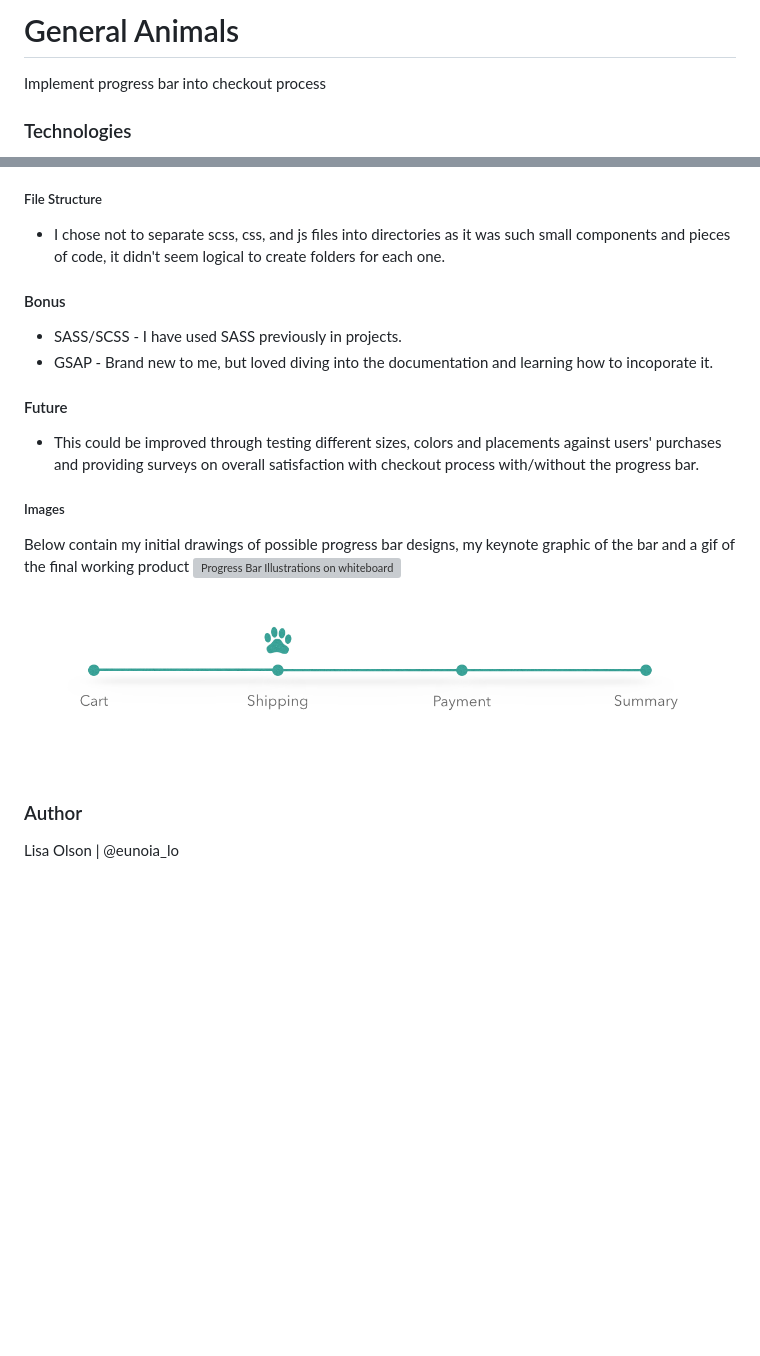
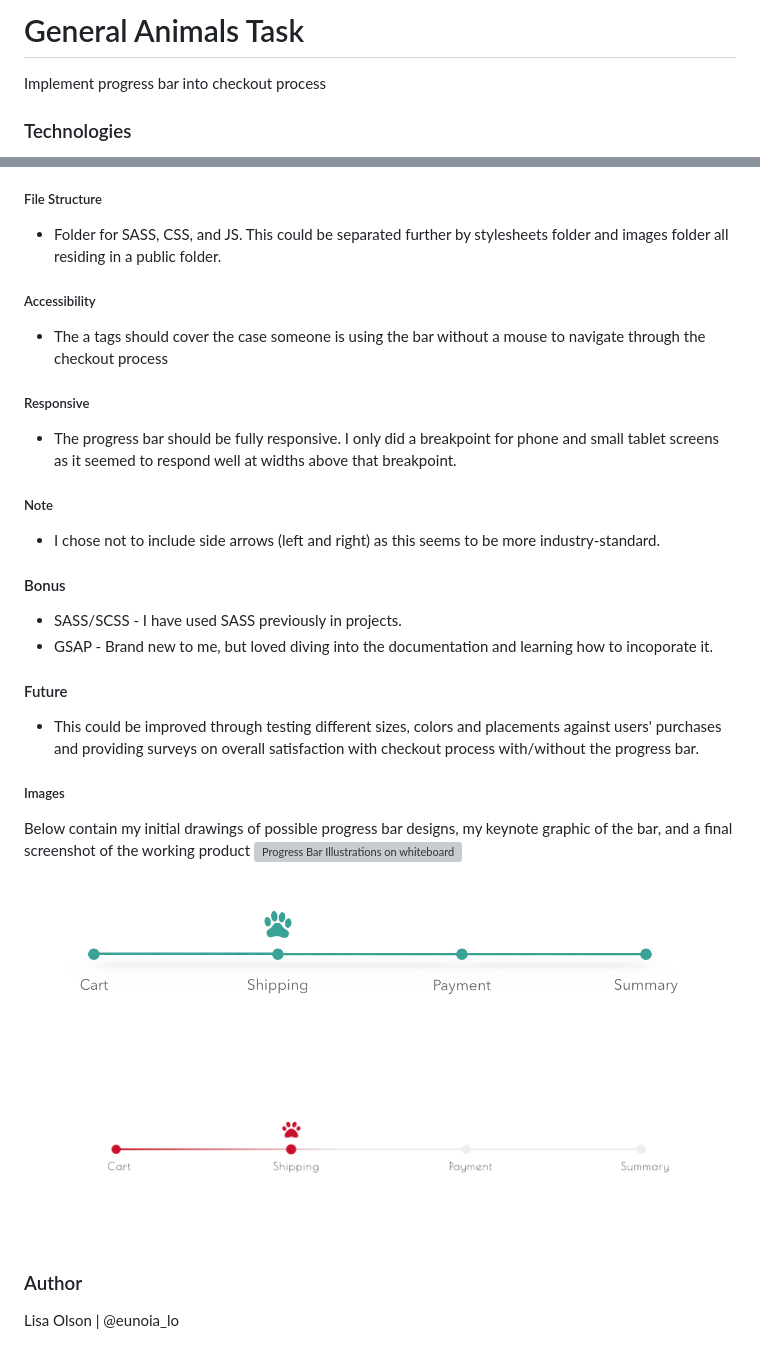
Before and after one commit to lisaolson/general-animals, a Markdown page: README.md, 2 parts joined by grey strips. Drawn GitHub-style; pictures changed too: ga_finalProgressBar.png (added); blank space fills up the shorter version; grey boxes are pictures that could not be loaded.

Commit message:
adds accessibility and installation sections

```diff
--- a/README.md
+++ b/README.md
@@ -1,4 +1,4 @@
-# General Animals
+# General Animals Task
 Implement progress bar into checkout process
 
 ### Technologies
@@ -43,7 +56,13 @@ Implement progress bar into checkout process
 - It seems most effective progress bars stay in the same place throughout the entire checkout process.
 - It's beneificial to have it at the top of the screen so that it's clearly in view and there's no need to scroll to be able to see it
 ##### File Structure
-- I chose not to separate scss, css, and js files into directories as it was such small components and pieces of code, it didn't seem logical to create folders for each one.
+- Folder for SASS, CSS, and JS.  This could be separated further by stylesheets folder and images folder all residing in a public folder.
+##### Accessibility
+- The a tags should cover the case someone is using the bar without a mouse to navigate through the checkout process
+##### Responsive
+- The progress bar should be fully responsive.  I only did a breakpoint for phone and small tablet screens as it seemed to respond well at widths above that breakpoint.
+##### Note
+- I chose not to include side arrows (left and right) as this seems to be more industry-standard.
 
 #### Bonus
 - SASS/SCSS - I have used SASS previously in projects.
@@ -53,9 +72,10 @@ Implement progress bar into checkout process
 - This could be improved through testing different sizes, colors and placements against users' purchases and providing surveys on overall satisfaction with checkout process with/without the progress bar.
 
 ##### Images
-Below contain my initial drawings of possible progress bar designs, my keynote graphic of the bar and a gif of the final working product
+Below contain my initial drawings of possible progress bar designs, my keynote graphic of the bar, and a final screenshot of the working product
 ![Progress Bar Illustrations on whiteboard](ga_whiteboard.jpg)
 ![Progress Bar Illustration](ga_progressBar.png)
+![Progress Bar](ga_finalProgressBar.png)
 
 ### Author
 Lisa Olson | @eunoia_lo
```
Also changed, not shown: other parts of README.md (+18 -5 lines).
